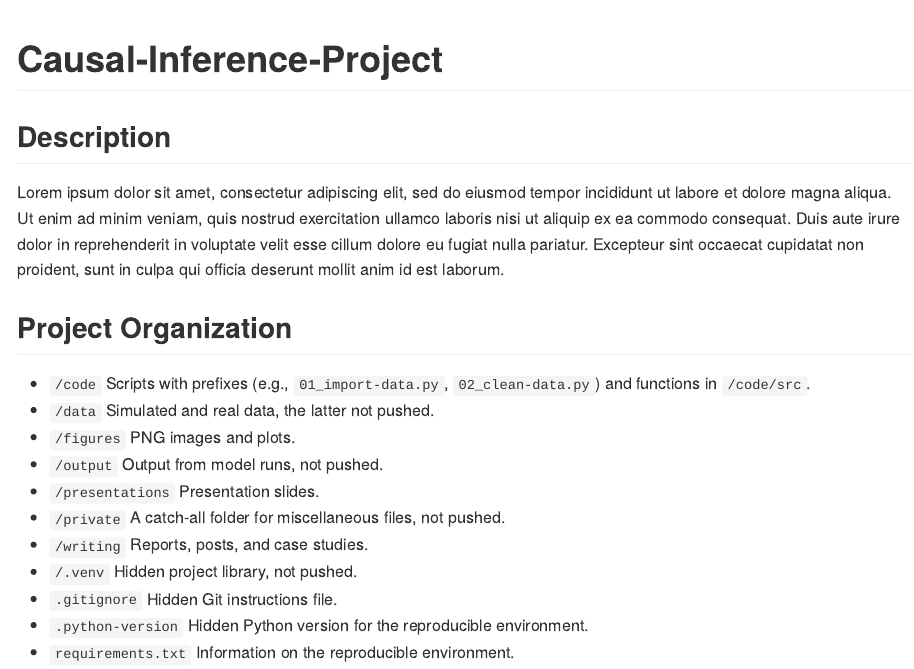
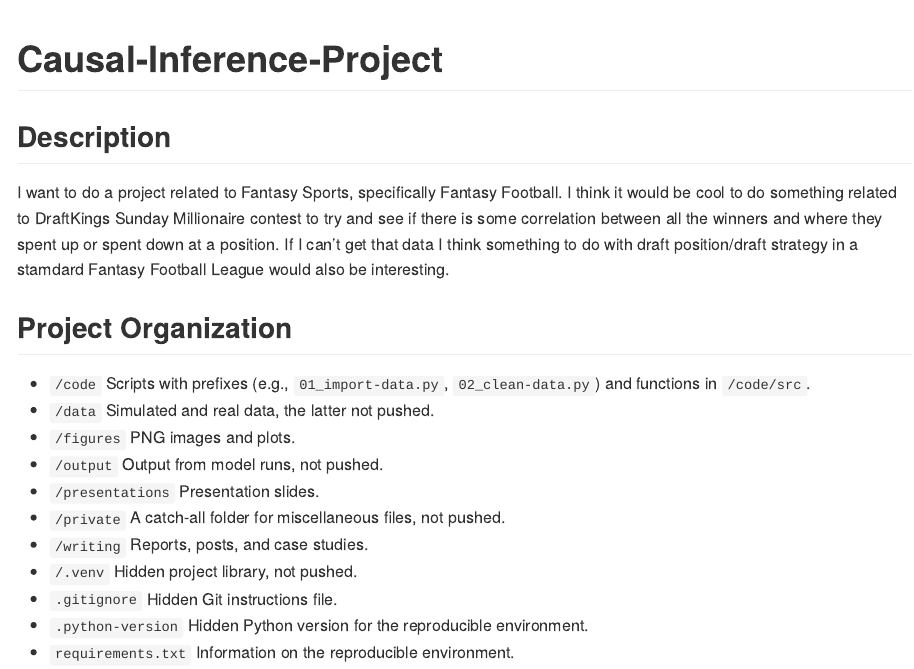
Before and after one commit to jabethers/Causal-Inference-Project, a Quarto document (README.qmd): the page in a window 1100 px wide, from its top. The pictures show the output file README.md that the author committed with the source, drawn offline in the style of GitHub.

Commit message:
Commiting description of project ideas

```diff
--- a/README.qmd
+++ b/README.qmd
@@ -5,7 +5,7 @@ format: gfm
 
 ## Description
 
-Lorem ipsum dolor sit amet, consectetur adipiscing elit, sed do eiusmod tempor incididunt ut labore et dolore magna aliqua. Ut enim ad minim veniam, quis nostrud exercitation ullamco laboris nisi ut aliquip ex ea commodo consequat. Duis aute irure dolor in reprehenderit in voluptate velit esse cillum dolore eu fugiat nulla pariatur. Excepteur sint occaecat cupidatat non proident, sunt in culpa qui officia deserunt mollit anim id est laborum.
+I want to do a project related to Fantasy Sports, specifically Fantasy Football. I think it would be cool to do something related to DraftKings Sunday Millionaire contest to try and see if there is some correlation between all the winners and where they spent up or spent down at a position. If I can't get that data I think something to do with draft position/draft strategy in a stamdard Fantasy Football League would also be interesting.
 
 ## Project Organization
 
```
Also changed, not shown: README.md.
